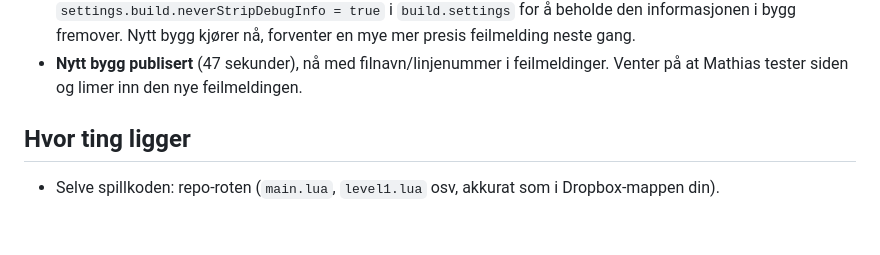
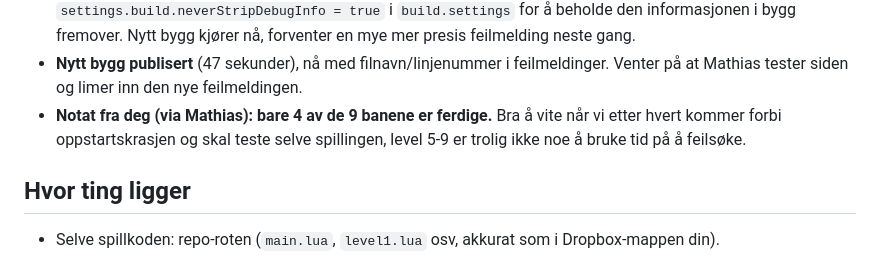
Before and after one commit to t-event/Roller, a Markdown page: TIL-ORJAN.md, the part around the change. Rendered like a GitHub page; blank space fills up the shorter version.

Commit message:
Noter at bare 4 av 9 baner er ferdige, ifølge Ørjan
Co-Authored-By: Claude Sonnet 5 <noreply@anthropic.com>
Claude-Session: https://claude.ai/code/session_01KM3gBnL2KBiiwgB3FdLDrQ

```diff
--- a/TIL-ORJAN.md
+++ b/TIL-ORJAN.md
@@ -93,6 +93,10 @@ gjort med koden din, i vanlig språk, oppdatert etter hvert.
 - **Nytt bygg publisert** (47 sekunder), nå med filnavn/linjenummer i
   feilmeldinger. Venter på at Mathias tester siden og limer inn den nye
   feilmeldingen.
+- **Notat fra deg (via Mathias): bare 4 av de 9 banene er ferdige.**
+  Bra å vite når vi etter hvert kommer forbi oppstartskrasjen og skal
+  teste selve spillingen, level 5-9 er trolig ikke noe å bruke tid på å
+  feilsøke.
 
 ## Hvor ting ligger
 
```
